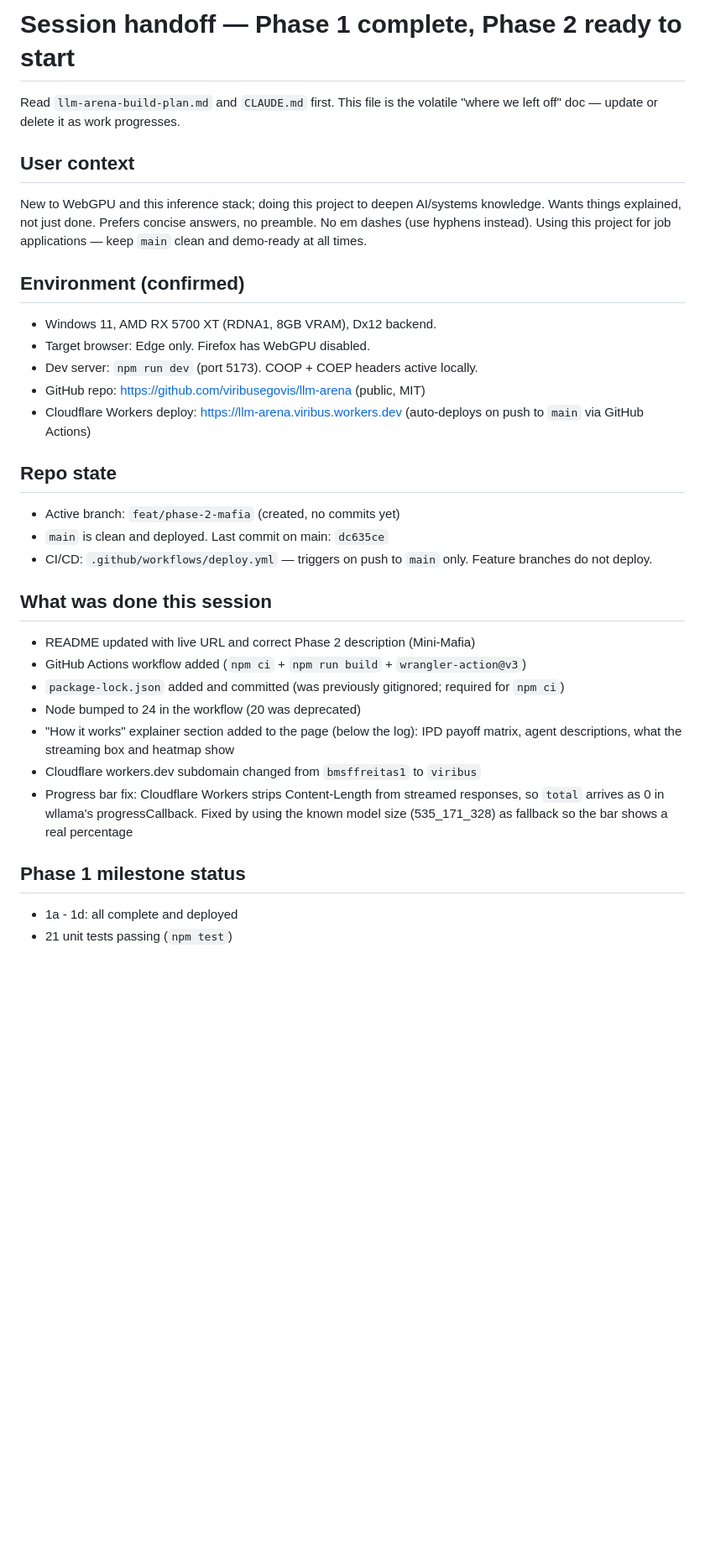
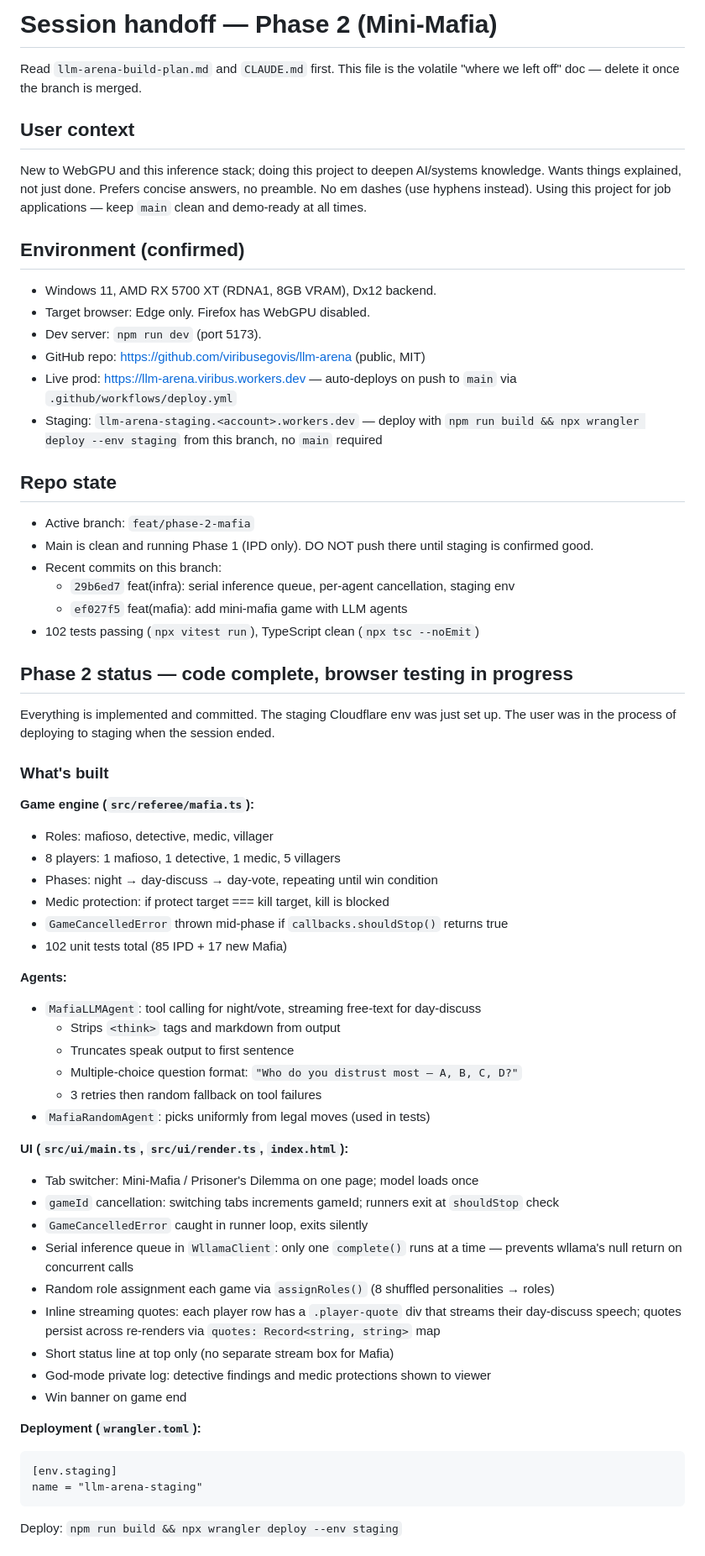
Before and after one commit to viribusegovis/llm-arena, a Markdown page: HANDOFF.md, the part around one of its changes. Shown at 84% size. GitHub-like rendering; blank space fills up the shorter version.

````diff
--- a/HANDOFF.md
+++ b/HANDOFF.md
@@ -1,6 +1,6 @@
-# Session handoff — Phase 1 complete, Phase 2 ready to start
+# Session handoff — Phase 2 (Mini-Mafia)
 
-Read `llm-arena-build-plan.md` and `CLAUDE.md` first. This file is the volatile "where we left off" doc — update or delete it as work progresses.
+Read `llm-arena-build-plan.md` and `CLAUDE.md` first. This file is the volatile "where we left off" doc — delete it once the branch is merged.
 
 ## User context
 
@@ -10,27 +10,57 @@ New to WebGPU and this inference stack; doing this project to deepen AI/systems
 
 - Windows 11, AMD RX 5700 XT (RDNA1, 8GB VRAM), Dx12 backend.
 - Target browser: Edge only. Firefox has WebGPU disabled.
-- Dev server: `npm run dev` (port 5173). COOP + COEP headers active locally.
+- Dev server: `npm run dev` (port 5173).
 - GitHub repo: https://github.com/viribusegovis/llm-arena (public, MIT)
-- Cloudflare Workers deploy: https://llm-arena.viribus.workers.dev (auto-deploys on push to `main` via GitHub Actions)
+- Live prod: https://llm-arena.viribus.workers.dev — auto-deploys on push to `main` via `.github/workflows/deploy.yml`
+- Staging: `llm-arena-staging.<account>.workers.dev` — deploy with `npm run build && npx wrangler deploy --env staging` from this branch, no `main` required
 
 ## Repo state
 
-- Active branch: `feat/phase-2-mafia` (created, no commits yet)
-- `main` is clean and deployed. Last commit on main: `dc635ce`
-- CI/CD: `.github/workflows/deploy.yml` — triggers on push to `main` only. Feature branches do not deploy.
+- Active branch: `feat/phase-2-mafia`
+- Main is clean and running Phase 1 (IPD only). DO NOT push there until staging is confirmed good.
+- Recent commits on this branch:
+  - `29b6ed7` feat(infra): serial inference queue, per-agent cancellation, staging env
+  - `ef027f5` feat(mafia): add mini-mafia game with LLM agents
+- 102 tests passing (`npx vitest run`), TypeScript clean (`npx tsc --noEmit`)
 
-## What was done this session
+## Phase 2 status — code complete, browser testing in progress
 
-- README updated with live URL and correct Phase 2 description (Mini-Mafia)
-- GitHub Actions workflow added (`npm ci` + `npm run build` + `wrangler-action@v3`)
-- `package-lock.json` added and committed (was previously gitignored; required for `npm ci`)
-- Node bumped to 24 in the workflow (20 was deprecated)
-- "How it works" explainer section added to the page (below the log): IPD payoff matrix, agent descriptions, what the streaming box and heatmap show
-- Cloudflare workers.dev subdomain changed from `bmsffreitas1` to `viribus`
-- Progress bar fix: Cloudflare Workers strips Content-Length from streamed responses, so `total` arrives as 0 in wllama's progressCallback. Fixed by using the known model size (535_171_328) as fallback so the bar shows a real percentage
+Everything is implemented and committed. The staging Cloudflare env was just set up. The user was in the process of deploying to staging when the session ended.
 
-## Phase 1 milestone status
+### What's built
 
-- 1a - 1d: all complete and deployed
-- 21 unit tests passing (`npm test`)
+**Game engine (`src/referee/mafia.ts`):**
+- Roles: mafioso, detective, medic, villager
+- 8 players: 1 mafioso, 1 detective, 1 medic, 5 villagers
+- Phases: night → day-discuss → day-vote, repeating until win condition
+- Medic protection: if protect target === kill target, kill is blocked
+- `GameCancelledError` thrown mid-phase if `callbacks.shouldStop()` returns true
+- 102 unit tests total (85 IPD + 17 new Mafia)
+
+**Agents:**
+- `MafiaLLMAgent`: tool calling for night/vote, streaming free-text for day-discuss
+  - Strips `<think>` tags and markdown from output
+  - Truncates speak output to first sentence
+  - Multiple-choice question format: `"Who do you distrust most — A, B, C, D?"`
+  - 3 retries then random fallback on tool failures
+- `MafiaRandomAgent`: picks uniformly from legal moves (used in tests)
+
+**UI (`src/ui/main.ts`, `src/ui/render.ts`, `index.html`):**
+- Tab switcher: Mini-Mafia / Prisoner's Dilemma on one page; model loads once
+- `gameId` cancellation: switching tabs increments gameId; runners exit at `shouldStop` check
+- `GameCancelledError` caught in runner loop, exits silently
+- Serial inference queue in `WllamaClient`: only one `complete()` runs at a time — prevents wllama's null return on concurrent calls
+- Random role assignment each game via `assignRoles()` (8 shuffled personalities → roles)
+- Inline streaming quotes: each player row has a `.player-quote` div that streams their day-discuss speech; quotes persist across re-renders via `quotes: Record<string, string>` map
+- Short status line at top only (no separate stream box for Mafia)
+- God-mode private log: detective findings and medic protections shown to viewer
+- Win banner on game end
+
+**Deployment (`wrangler.toml`):**
+```
+[env.staging]
+name = "llm-arena-staging"
+```
+Deploy: `npm run build && npx wrangler deploy --env staging`
+
````
Also changed, not shown: other parts of HANDOFF.md (+69 -52 lines).
